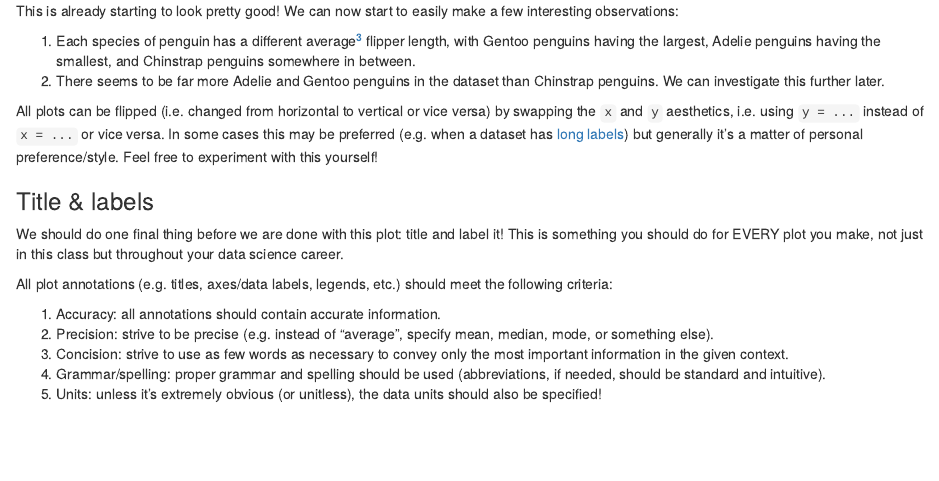
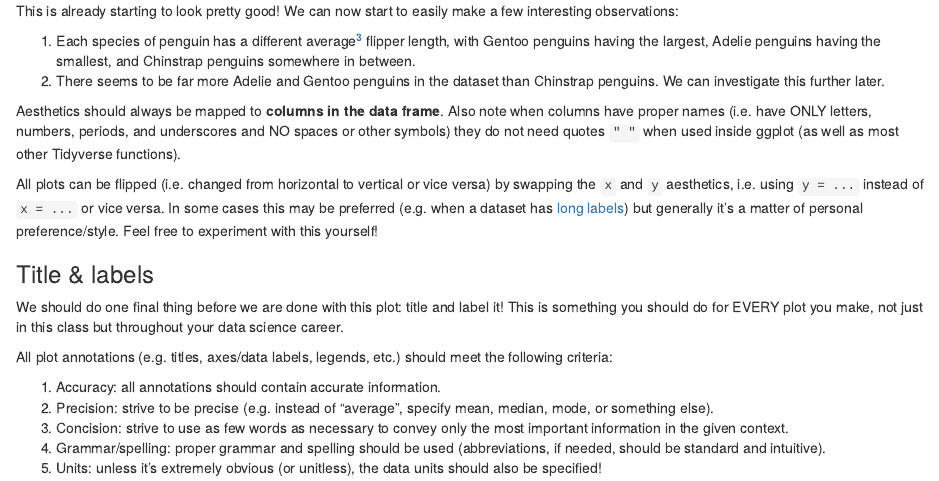
Before and after one commit to bwu62/stat240-revamp, an R Markdown document (05-data-exploration.Rmd): the page in a window 1100 px wide, from 11990 px down. Rendered offline with R 4.5, knitr and Pandoc, with nearby package versions; drawn as R Markdown's standard HTML page in place of the format the file asks for; some code elsewhere in the file could not run offline.

Commit message:
added note on aesthetics -> columns & no quotes necessary

```diff
--- a/05-data-exploration.Rmd
+++ b/05-data-exploration.Rmd
@@ -516,6 +516,10 @@ This is already starting to look pretty good! We can now start to easily make a
  1. Each species of penguin has a different average^[I'm being intentionally vague here since we're not yet doing specific statistical analysis on this data; you can substitute with either mean or median to your preference.] flipper length, with Gentoo penguins having the largest, Adelie penguins having the smallest, and Chinstrap penguins somewhere in between.
  2. There seems to be far more Adelie and Gentoo penguins in the dataset than Chinstrap penguins. We can investigate this further later.
 
+:::{.note}
+Aesthetics should always be mapped to **columns in the data frame**. Also note when columns have proper names (i.e. have ONLY letters, numbers, periods, and underscores and NO spaces or other symbols) they do not need quotes `" "` when used inside ggplot (as well as most other Tidyverse functions).
+:::
+
 :::{.tip}
 All plots can be flipped (i.e. changed from horizontal to vertical or vice versa) by swapping the `x` and `y` aesthetics, i.e. using `y = ...` instead of `x = ...` or vice versa. In some cases this may be preferred (e.g. when a dataset has [long labels](https://www.andrewheiss.com/blog/2022/06/23/long-labels-ggplot/#option-b-swap-the-x--and-y-axes)) but generally it's a matter of personal preference/style. Feel free to experiment with this yourself!
 :::
```
